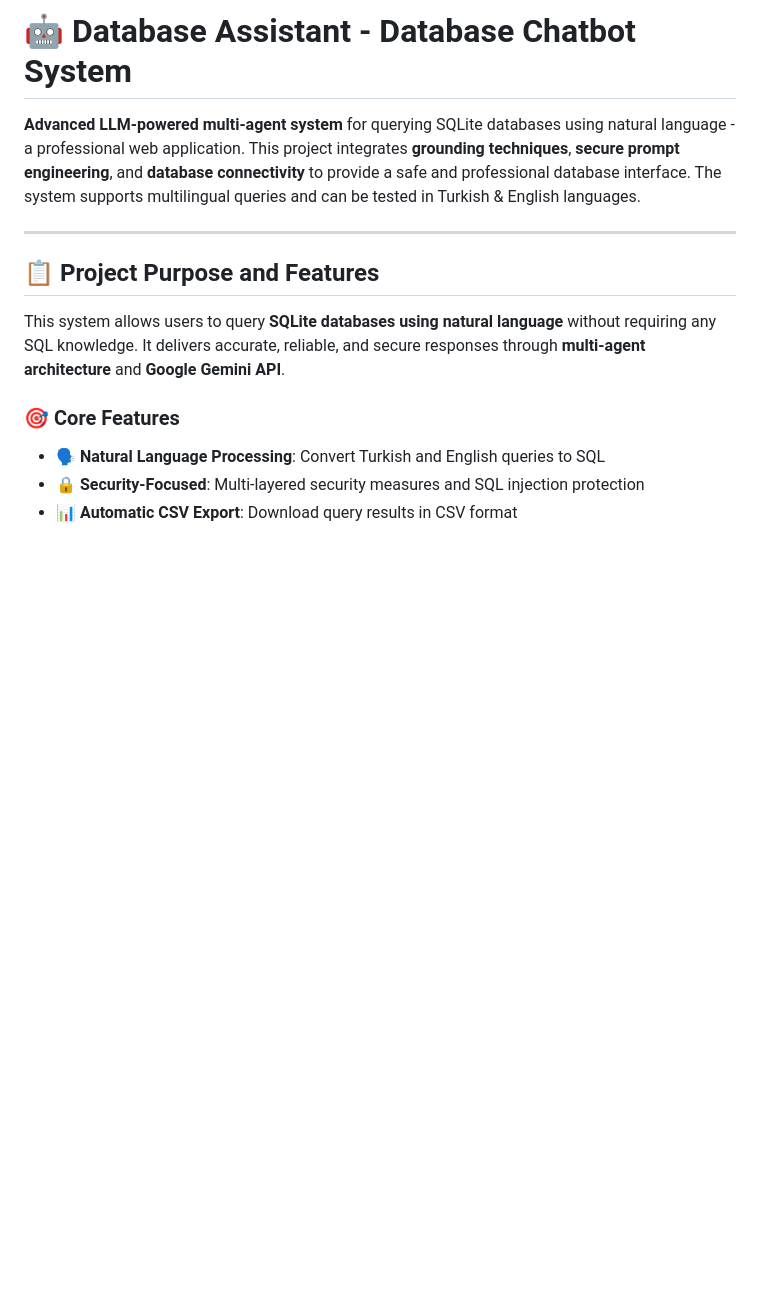
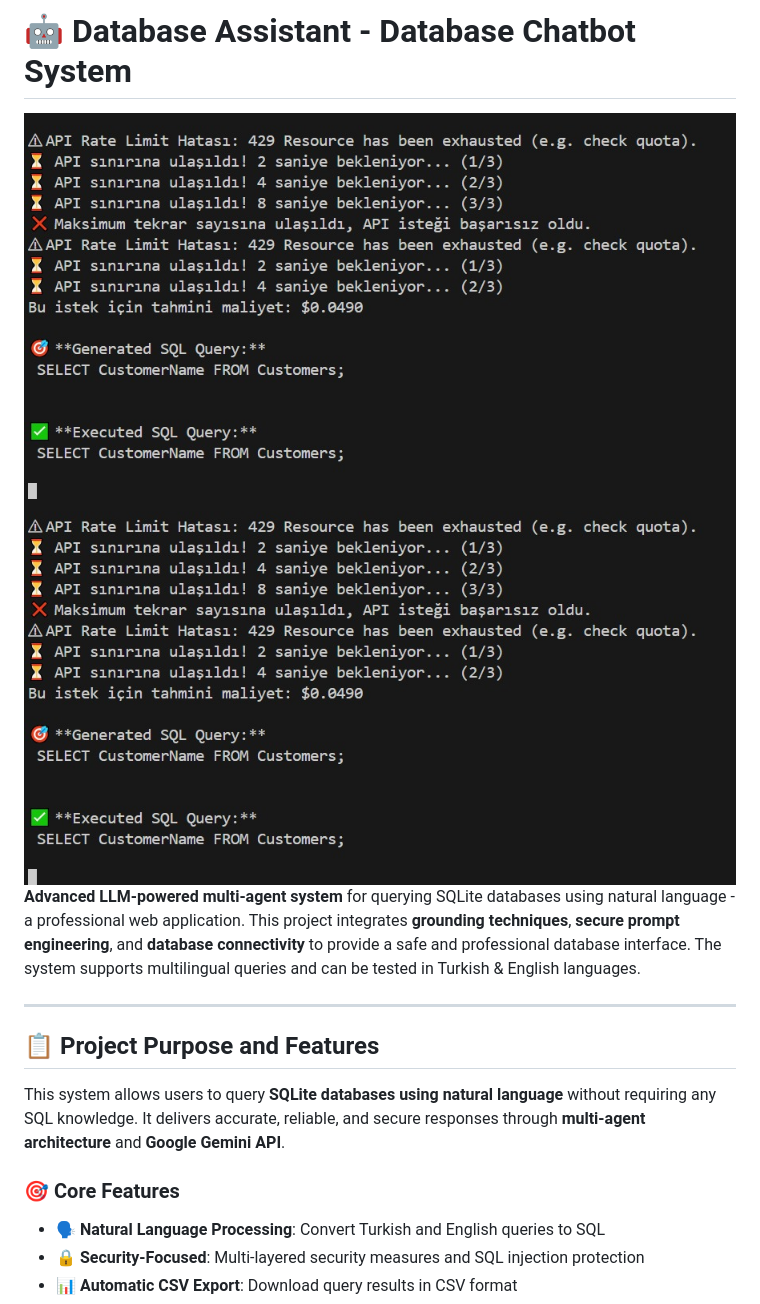
Before and after one commit to yavuzssvr19/Database-Assistant, a Markdown page: README.md, the part around the change. Drawn GitHub-style; blank space fills up the shorter version.

```diff
--- a/README.md
+++ b/README.md
@@ -1,5 +1,6 @@
 # 🤖 Database Assistant - Database Chatbot System
-
+![API REQUEST ERROR](API_REQUEST_ERROR.jpg)
+![API REQUEST ERROR](API_REQUEST_ERROR.jpg)
 **Advanced LLM-powered multi-agent system** for querying SQLite databases using natural language - a professional web application. This project integrates **grounding techniques**, **secure prompt engineering**, and **database connectivity** to provide a safe and professional database interface. The system supports multilingual queries and can be tested in Turkish & English languages.
 
 ---
```
